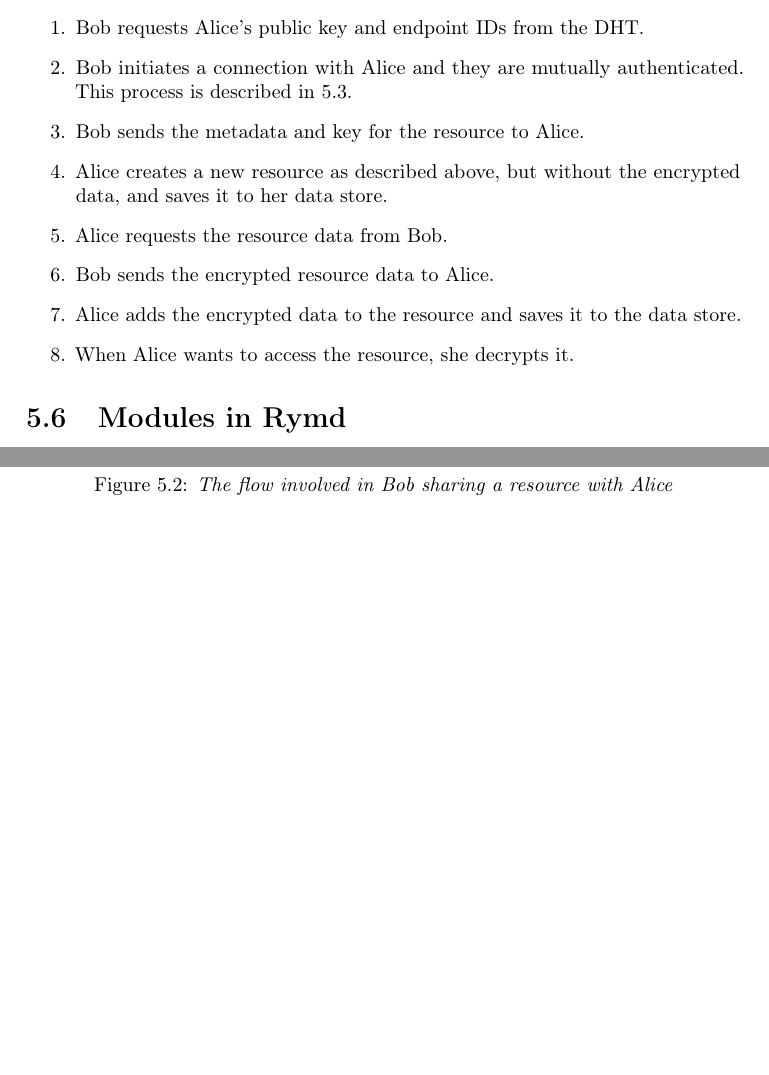
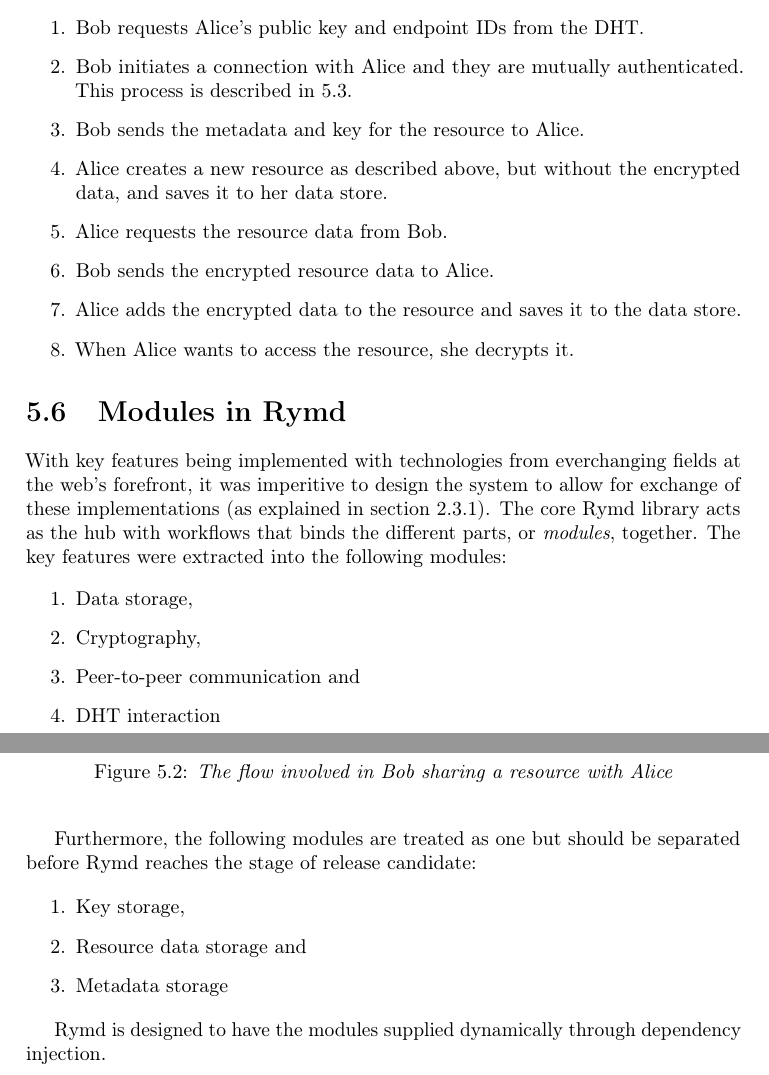
Before and after one commit to rymdjs/report, a LaTeX document (Layout.tex, which reads sections/system.tex): two parts of pages 24 and 25 of 45, joined at a grey line, cut so that both start at the same text, the shorter picture padded with empty space. Compiled offline with pdfLaTeX.

Commit message:
Add draft for Modules in Rymd section

```diff
--- a/sections/system.tex
+++ b/sections/system.tex
@@ -125,6 +125,25 @@
 % TODO Robin: Describe our concrete modules better here. This section *has* to describe how
 % *we* used modularity in our project.
 
+With key features being implemented with technologies from everchanging fields at the web's forefront, it was imperitive to design the system to allow for exchange of these implementations (as explained in section \ref{sec:modularity}). The core Rymd library acts as the hub with workflows that binds the different parts, or \emph{modules}, together. The key features were extracted into the following modules:
+
+\begin{enumerate}
+  \item Data storage,
+  \item Cryptography,
+  \item Peer-to-peer communication and
+  \item DHT interaction
+\end{enumerate}
+
+Furthermore, the following modules are treated as one but should be separated before Rymd reaches the stage of release candidate:
+
+\begin{enumerate}
+  \item Key storage,
+  \item Resource data storage and
+  \item Metadata storage
+\end{enumerate}
+
+Rymd is designed to have the modules supplied dynamically through dependency injection.
+
 \begin{figure}[h]
 \centering
 \includegraphics[width=\textwidth,height=0.4\paperheight,keepaspectratio
```
Also changed, not shown: sections/methodology.tex (+1 -0 lines).
